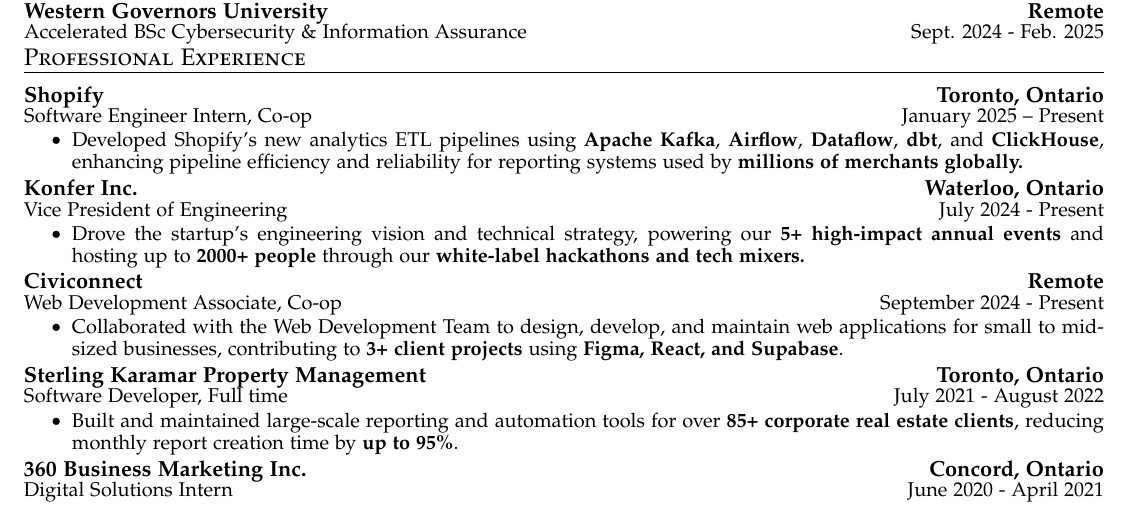
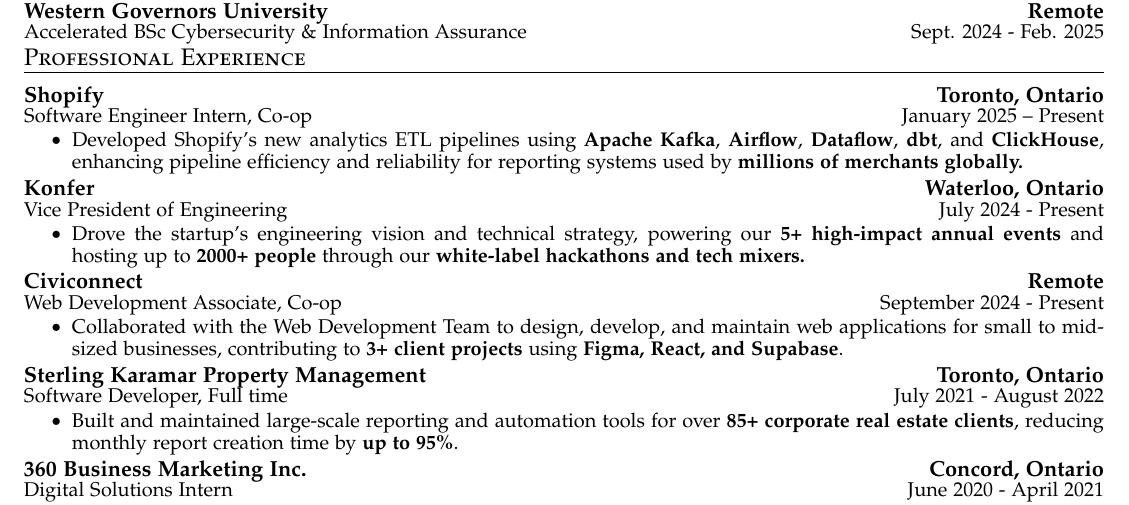
Before and after one commit to AmirAgassi/Resume, a LaTeX CV (resume.tex): part of the page, cut so that both start at the same text. Compiled offline with pdfLaTeX.

Commit message:
Tweak Konfer Inc. to Konfer

```diff
--- a/resume.tex
+++ b/resume.tex
@@ -95,7 +95,7 @@
 
 
   \cvheading
-    {Konfer Inc.}{\textbf{Waterloo, Ontario}}
+    {Konfer}{\textbf{Waterloo, Ontario}}
     {Vice President of Engineering}{July 2024 - Present}
   \cvitemstart
     \cvitem{Drove the startup's engineering vision and technical strategy, powering our \textbf{5+ high-impact annual events} and hosting up to \textbf{2000+ people} through our \textbf{white-label hackathons and tech mixers.}}
```
Also changed, not shown: AmirAgassi_Resume.pdf.
